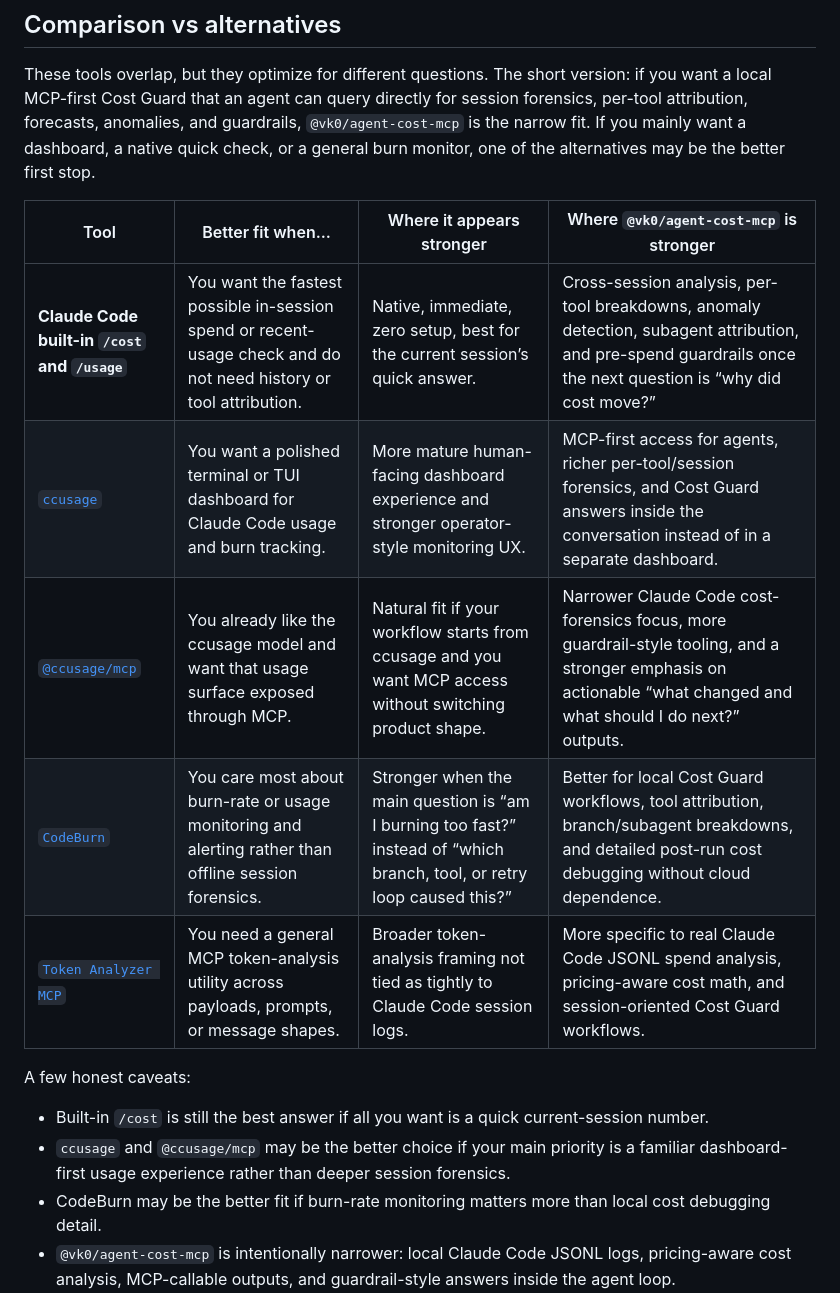
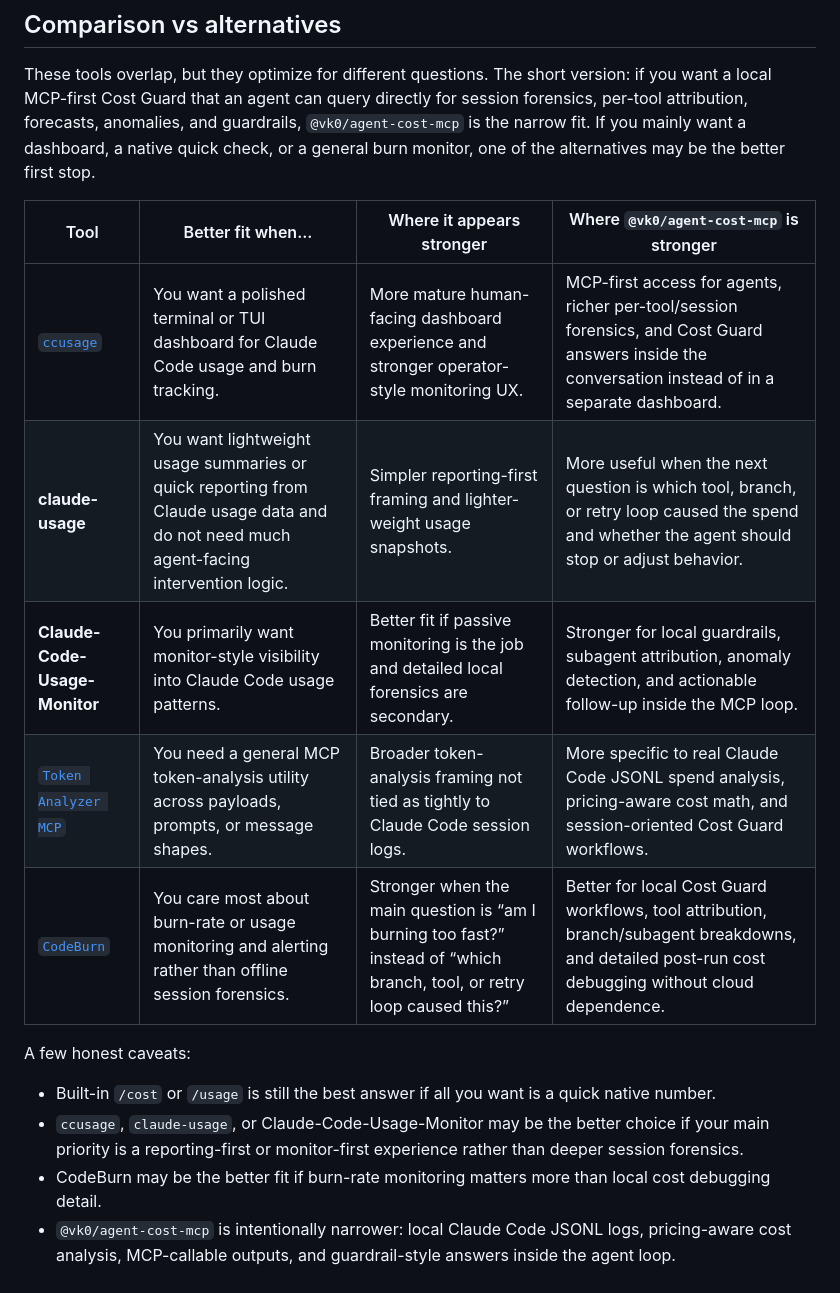
Before and after one commit to vk0dev/agent-cost-mcp, a Markdown page: README.md, the part around one of its changes. GitHub-like rendering.

Commit message:
docs: refresh alternatives comparison table

```diff
--- a/README.md
+++ b/README.md
@@ -341,16 +341,16 @@ These tools overlap, but they optimize for different questions. The short versio
 
 | Tool | Better fit when... | Where it appears stronger | Where `@vk0/agent-cost-mcp` is stronger |
 |------|--------------------|---------------------------|------------------------------------------|
-| **Claude Code built-in `/cost` and `/usage`** | You want the fastest possible in-session spend or recent-usage check and do not need history or tool attribution. | Native, immediate, zero setup, best for the current session’s quick answer. | Cross-session analysis, per-tool breakdowns, anomaly detection, subagent attribution, and pre-spend guardrails once the next question is “why did cost move?” |
 | [`ccusage`](https://github.com/ryoppippi/ccusage) | You want a polished terminal or TUI dashboard for Claude Code usage and burn tracking. | More mature human-facing dashboard experience and stronger operator-style monitoring UX. | MCP-first access for agents, richer per-tool/session forensics, and Cost Guard answers inside the conversation instead of in a separate dashboard. |
-| [`@ccusage/mcp`](https://www.npmjs.com/package/@ccusage/mcp) | You already like the ccusage model and want that usage surface exposed through MCP. | Natural fit if your workflow starts from ccusage and you want MCP access without switching product shape. | Narrower Claude Code cost-forensics focus, more guardrail-style tooling, and a stronger emphasis on actionable “what changed and what should I do next?” outputs. |
+| **claude-usage** | You want lightweight usage summaries or quick reporting from Claude usage data and do not need much agent-facing intervention logic. | Simpler reporting-first framing and lighter-weight usage snapshots. | More useful when the next question is which tool, branch, or retry loop caused the spend and whether the agent should stop or adjust behavior. |
+| **Claude-Code-Usage-Monitor** | You primarily want monitor-style visibility into Claude Code usage patterns. | Better fit if passive monitoring is the job and detailed local forensics are secondary. | Stronger for local guardrails, subagent attribution, anomaly detection, and actionable follow-up inside the MCP loop. |
+| [`Token Analyzer MCP`](https://github.com/proggreg/mcp-token-analyzer) | You need a general MCP token-analysis utility across payloads, prompts, or message shapes. | Broader token-analysis framing not tied as tightly to Claude Code session logs. | More specific to real Claude Code JSONL spend analysis, pricing-aware cost math, and session-oriented Cost Guard workflows. |
 | [`CodeBurn`](https://github.com/getagentseal/codeburn) | You care most about burn-rate or usage monitoring and alerting rather than offline session forensics. | Stronger when the main question is “am I burning too fast?” instead of “which branch, tool, or retry loop caused this?” | Better for local Cost Guard workflows, tool attribution, branch/subagent breakdowns, and detailed post-run cost debugging without cloud dependence. |
-| [`Token Analyzer MCP`](https://github.com/proggreg/mcp-token-analyzer) | You need a general MCP token-analysis utility across payloads, prompts, or message shapes. | Broader token-analysis framing not tied as tightly to Claude Code session logs. | More specific to real Claude Code JSONL spend analysis, pricing-aware cost math, and session-oriented Cost Guard workflows. |
 
 A few honest caveats:
 
-- Built-in `/cost` is still the best answer if all you want is a quick current-session number.
-- `ccusage` and `@ccusage/mcp` may be the better choice if your main priority is a familiar dashboard-first usage experience rather than deeper session forensics.
+- Built-in `/cost` or `/usage` is still the best answer if all you want is a quick native number.
+- `ccusage`, `claude-usage`, or Claude-Code-Usage-Monitor may be the better choice if your main priority is a reporting-first or monitor-first experience rather than deeper session forensics.
 - CodeBurn may be the better fit if burn-rate monitoring matters more than local cost debugging detail.
 - `@vk0/agent-cost-mcp` is intentionally narrower: local Claude Code JSONL logs, pricing-aware cost analysis, MCP-callable outputs, and guardrail-style answers inside the agent loop.
 
```
Also changed, not shown: other parts of README.md (+1 -1 lines).
